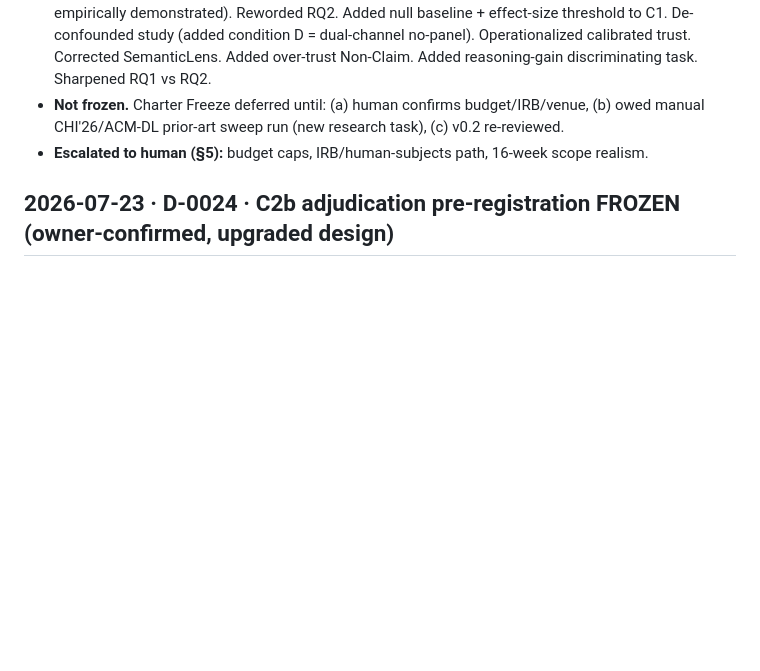
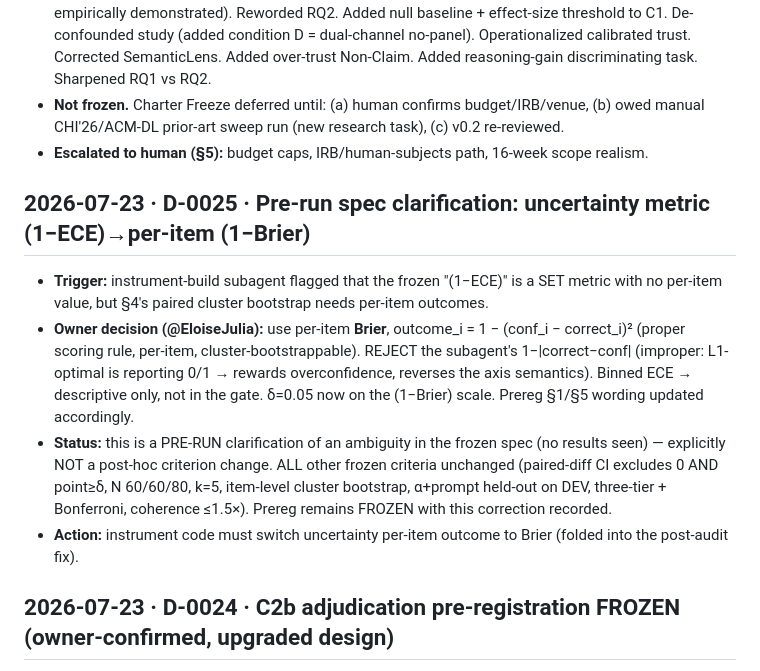
Before and after one commit to EloiseJulia/cognitive-console, a Markdown page: docs/ledgers/decision-log.md, the part around the change. GitHub-like rendering; blank space fills up the shorter version.

```diff
--- a/docs/ledgers/decision-log.md
+++ b/docs/ledgers/decision-log.md
@@ -48,6 +48,19 @@
 - **Not frozen.** Charter Freeze deferred until: (a) human confirms budget/IRB/venue, (b) owed manual
   CHI'26/ACM-DL prior-art sweep run (new research task), (c) v0.2 re-reviewed.
 - **Escalated to human (§5):** budget caps, IRB/human-subjects path, 16-week scope realism.
+
+## 2026-07-23 · D-0025 · Pre-run spec clarification: uncertainty metric (1−ECE)→per-item (1−Brier)
+- **Trigger:** instrument-build subagent flagged that the frozen "(1−ECE)" is a SET metric with no per-item
+  value, but §4's paired cluster bootstrap needs per-item outcomes.
+- **Owner decision (@EloiseJulia):** use per-item **Brier**, outcome_i = 1 − (conf_i − correct_i)²
+  (proper scoring rule, per-item, cluster-bootstrappable). REJECT the subagent's 1−|correct−conf| (improper:
+  L1-optimal is reporting 0/1 → rewards overconfidence, reverses the axis semantics). Binned ECE → descriptive
+  only, not in the gate. δ=0.05 now on the (1−Brier) scale. Prereg §1/§5 wording updated accordingly.
+- **Status:** this is a PRE-RUN clarification of an ambiguity in the frozen spec (no results seen) — explicitly
+  NOT a post-hoc criterion change. ALL other frozen criteria unchanged (paired-diff CI excludes 0 AND point≥δ,
+  N 60/60/80, k=5, item-level cluster bootstrap, α+prompt held-out on DEV, three-tier + Bonferroni, coherence
+  ≤1.5×). Prereg remains FROZEN with this correction recorded.
+- **Action:** instrument code must switch uncertainty per-item outcome to Brier (folded into the post-audit fix).
 
 ## 2026-07-23 · D-0024 · C2b adjudication pre-registration FROZEN (owner-confirmed, upgraded design)
 - **Owner confirmed with 5 upgrades (all adopted):** (1) decision rule = **paired cluster bootstrap** on
```
Also changed, not shown: docs/ledgers/prereg-c2b-adjudication.md (+9 -3 lines).
